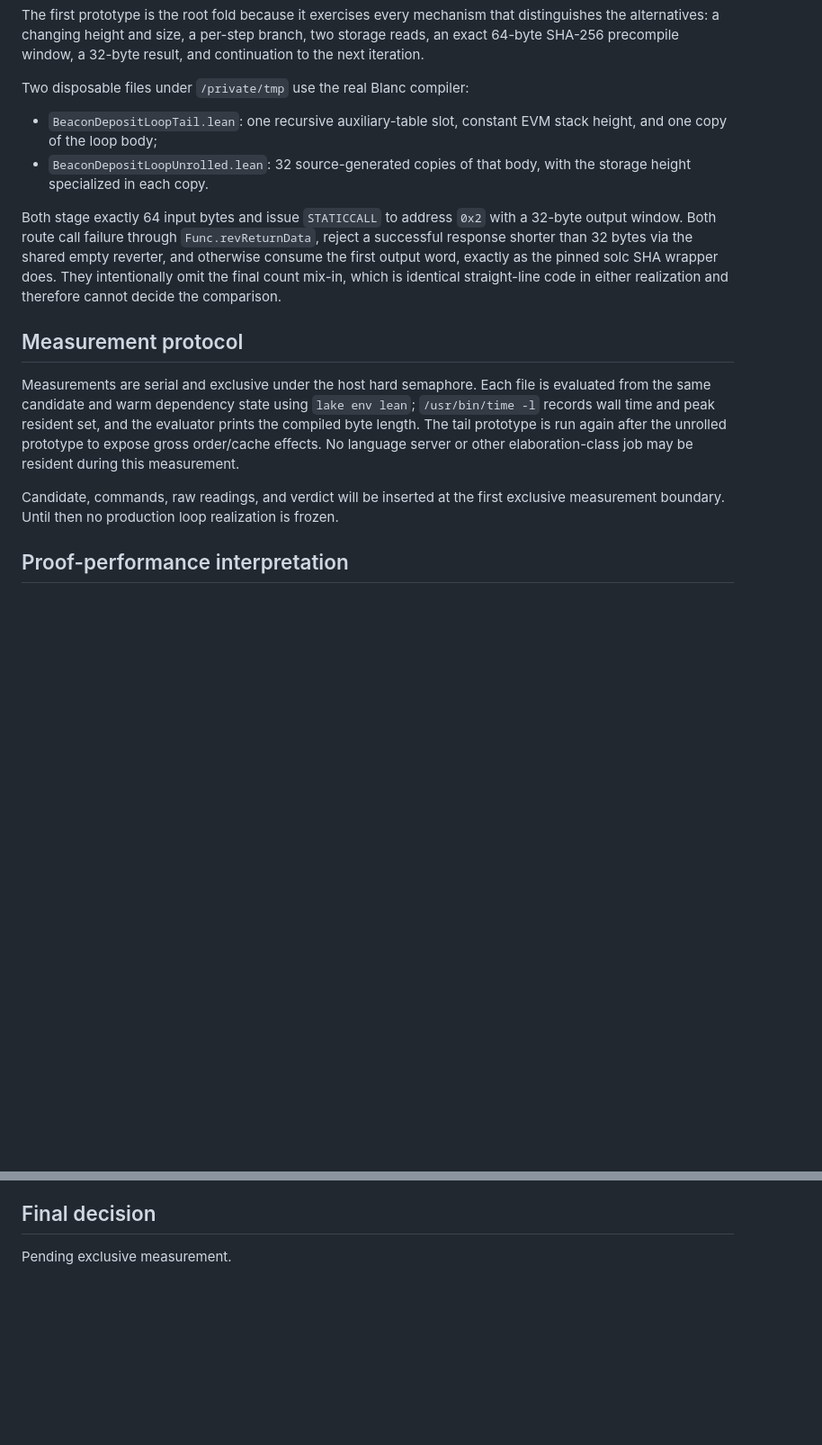
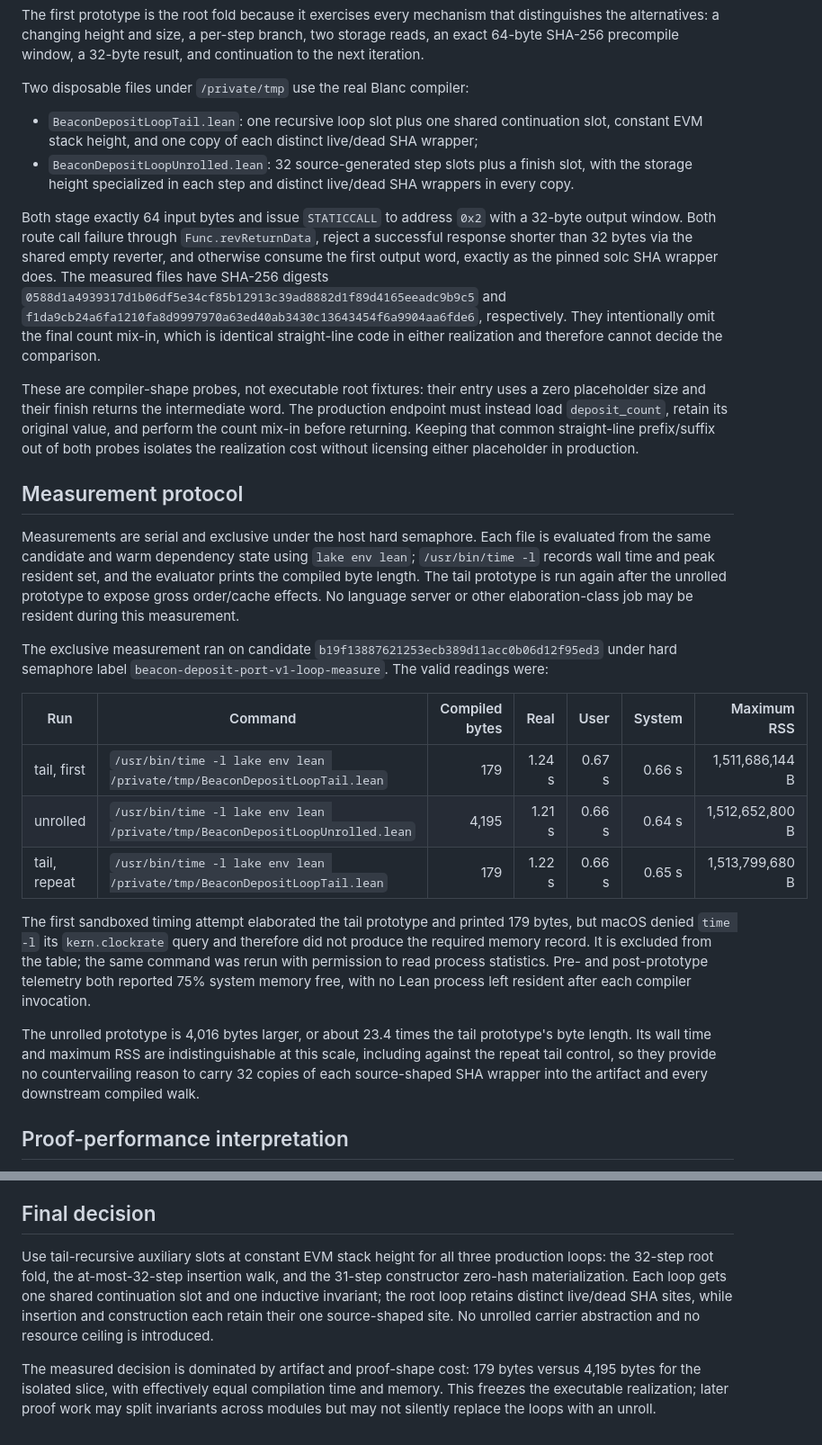
Before and after one commit to skbaek/blanc, a Markdown page: docs/BEACON_DEPOSIT_COST.md, 2 parts joined by grey strips. Shown at 90% size. GitHub-like rendering; blank space fills up the shorter version.

Commit message:
record measured beacon loop realization

```diff
--- a/docs/BEACON_DEPOSIT_COST.md
+++ b/docs/BEACON_DEPOSIT_COST.md
@@ -22,18 +22,31 @@ branch, two storage reads, an exact 64-byte SHA-256 precompile window, a
 
 Two disposable files under `/private/tmp` use the real Blanc compiler:
 
-- `BeaconDepositLoopTail.lean`: one recursive auxiliary-table slot, constant
-  EVM stack height, and one copy of the loop body;
-- `BeaconDepositLoopUnrolled.lean`: 32 source-generated copies of that body,
-  with the storage height specialized in each copy.
+- `BeaconDepositLoopTail.lean`: one recursive loop slot plus one shared
+  continuation slot, constant EVM stack height, and one copy of each distinct
+  live/dead SHA wrapper;
+- `BeaconDepositLoopUnrolled.lean`: 32 source-generated step slots plus a
+  finish slot, with the storage height specialized in each step and distinct
+  live/dead SHA wrappers in every copy.
 
 Both stage exactly 64 input bytes and issue `STATICCALL` to address `0x2` with
 a 32-byte output window. Both route call failure through
 `Func.revReturnData`, reject a successful response shorter than 32 bytes via
 the shared empty reverter, and otherwise consume the first output word,
-exactly as the pinned solc SHA wrapper does. They intentionally omit the final count mix-in,
+exactly as the pinned solc SHA wrapper does. The measured files have SHA-256
+digests
+`0588d1a4939317d1b06df5e34cf85b12913c39ad8882d1f89d4165eeadc9b9c5`
+and `f1da9cb24a6fa1210fa8d9997970a63ed40ab3430c13643454f6a9904aa6fde6`,
+respectively. They intentionally omit the final count mix-in,
 which is identical straight-line code in either realization and therefore
 cannot decide the comparison.
+
+These are compiler-shape probes, not executable root fixtures: their entry
+uses a zero placeholder size and their finish returns the intermediate word.
+The production endpoint must instead load `deposit_count`, retain its original
+value, and perform the count mix-in before returning. Keeping that common
+straight-line prefix/suffix out of both probes isolates the realization cost
+without licensing either placeholder in production.
 
 ## Measurement protocol
 
@@ -45,9 +58,28 @@ again after the unrolled prototype to expose gross order/cache effects. No
 language server or other elaboration-class job may be resident during this
 measurement.
 
-Candidate, commands, raw readings, and verdict will be inserted at the first
-exclusive measurement boundary. Until then no production loop realization is
-frozen.
+The exclusive measurement ran on candidate
+`b19f13887621253ecb389d11acc0b06d12f95ed3` under hard semaphore label
+`beacon-deposit-port-v1-loop-measure`. The valid readings were:
+
+| Run | Command | Compiled bytes | Real | User | System | Maximum RSS |
+|---|---|---:|---:|---:|---:|---:|
+| tail, first | `/usr/bin/time -l lake env lean /private/tmp/BeaconDepositLoopTail.lean` | 179 | 1.24 s | 0.67 s | 0.66 s | 1,511,686,144 B |
+| unrolled | `/usr/bin/time -l lake env lean /private/tmp/BeaconDepositLoopUnrolled.lean` | 4,195 | 1.21 s | 0.66 s | 0.64 s | 1,512,652,800 B |
+| tail, repeat | `/usr/bin/time -l lake env lean /private/tmp/BeaconDepositLoopTail.lean` | 179 | 1.22 s | 0.66 s | 0.65 s | 1,513,799,680 B |
+
+The first sandboxed timing attempt elaborated the tail prototype and printed
+179 bytes, but macOS denied `time -l` its `kern.clockrate` query and therefore
+did not produce the required memory record. It is excluded from the table; the
+same command was rerun with permission to read process statistics. Pre- and
+post-prototype telemetry both reported 75% system memory free, with no Lean
+process left resident after each compiler invocation.
+
+The unrolled prototype is 4,016 bytes larger, or about 23.4 times the tail
+prototype's byte length. Its wall time and maximum RSS are indistinguishable
+at this scale, including against the repeat tail control, so they provide no
+countervailing reason to carry 32 copies of each source-shaped SHA wrapper
+into the artifact and every downstream compiled walk.
 
 ## Proof-performance interpretation
 
@@ -69,4 +101,16 @@ predicate.
 
 ## Final decision
 
-Pending exclusive measurement.
+Use tail-recursive auxiliary slots at constant EVM stack height for all three
+production loops: the 32-step root fold, the at-most-32-step insertion walk,
+and the 31-step constructor zero-hash materialization. Each loop gets one
+shared continuation slot and one inductive invariant; the root loop retains
+distinct live/dead SHA sites, while insertion and construction each retain
+their one source-shaped site. No unrolled carrier abstraction and no resource
+ceiling is introduced.
+
+The measured decision is dominated by artifact and proof-shape cost: 179 bytes
+versus 4,195 bytes for the isolated slice, with effectively equal compilation
+time and memory. This freezes the executable realization; later proof work may
+split invariants across modules but may not silently replace the loops with an
+unroll.
```
Also changed, not shown: docs/BEACON_DEPOSIT_PORT_DESIGN.md (+7 -3 lines).
